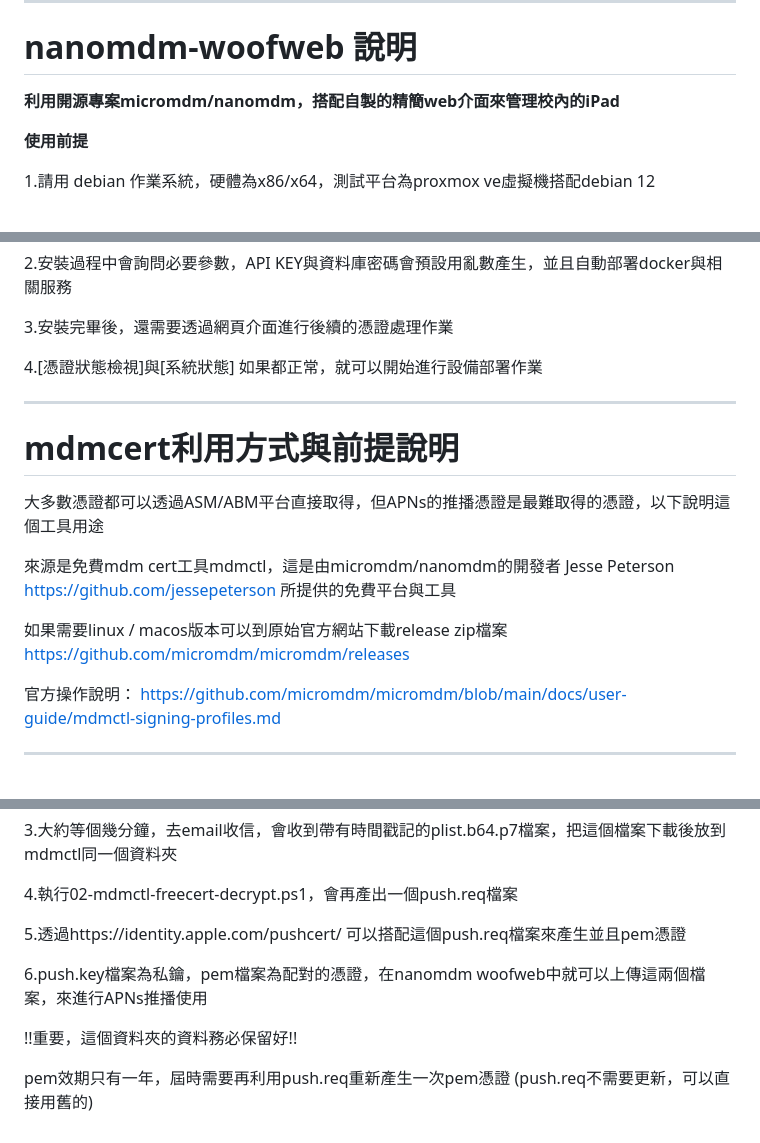
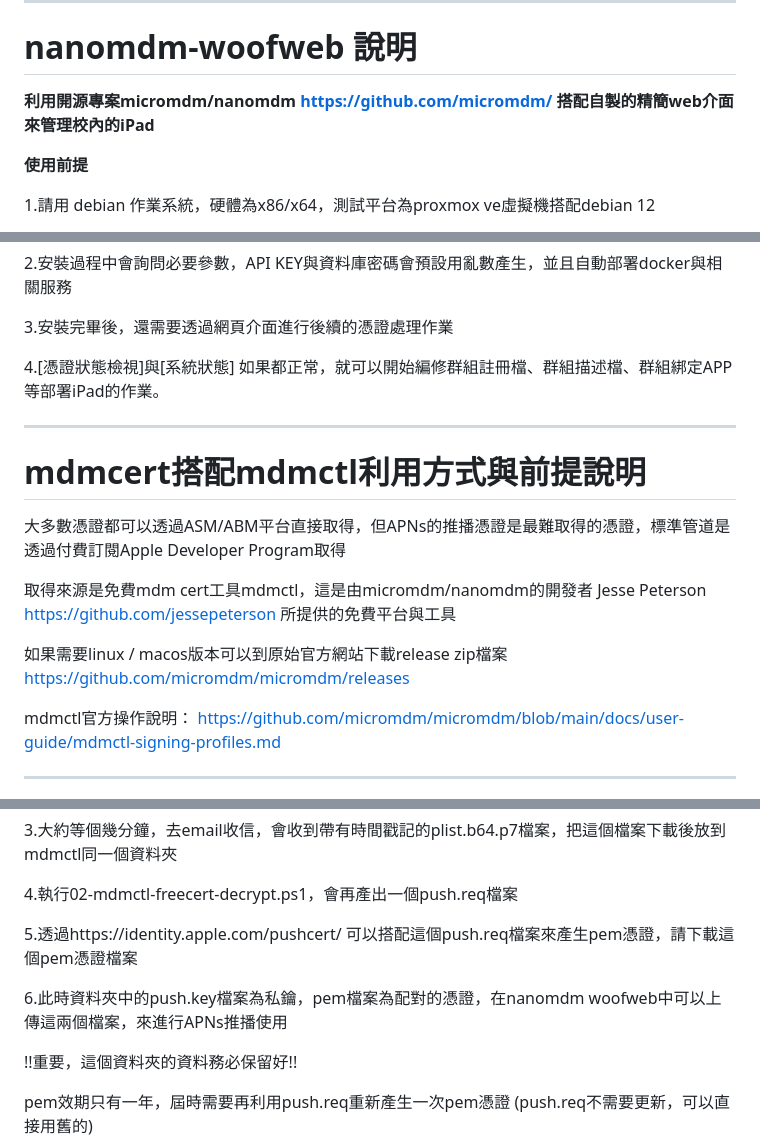
Before and after one commit to liao-chianan/nanomdm-woofweb, a Markdown page: README.md, 3 parts joined by grey strips. Drawn GitHub-style.

```diff
--- a/README.md
+++ b/README.md
@@ -1,7 +1,7 @@
 --------------------------------------------------------------
 # nanomdm-woofweb  說明
 
-**利用開源專案micromdm/nanomdm，搭配自製的精簡web介面來管理校內的iPad**
+**利用開源專案micromdm/nanomdm   https://github.com/micromdm/   搭配自製的精簡web介面來管理校內的iPad**
 
 **使用前提**
 
@@ -21,19 +21,19 @@
 
 3.安裝完畢後，還需要透過網頁介面進行後續的憑證處理作業
 
-4.[憑證狀態檢視]與[系統狀態] 如果都正常，就可以開始進行設備部署作業
+4.[憑證狀態檢視]與[系統狀態] 如果都正常，就可以開始編修群組註冊檔、群組描述檔、群組綁定APP 等部署iPad的作業。
 
 --------------------------------------------------------------
-# mdmcert利用方式與前提說明
+# mdmcert搭配mdmctl利用方式與前提說明
 
-大多數憑證都可以透過ASM/ABM平台直接取得，但APNs的推播憑證是最難取得的憑證，以下說明這個工具用途
+大多數憑證都可以透過ASM/ABM平台直接取得，但APNs的推播憑證是最難取得的憑證，標準管道是透過付費訂閱Apple Developer Program取得
 
-來源是免費mdm cert工具mdmctl，這是由micromdm/nanomdm的開發者
+取得來源是免費mdm cert工具mdmctl，這是由micromdm/nanomdm的開發者
 Jesse Peterson  https://github.com/jessepeterson  所提供的免費平台與工具
 
 如果需要linux / macos版本可以到原始官方網站下載release zip檔案  https://github.com/micromdm/micromdm/releases
 
-官方操作說明：
+mdmctl官方操作說明：
 https://github.com/micromdm/micromdm/blob/main/docs/user-guide/mdmctl-signing-profiles.md
 
 
@@ -52,9 +52,9 @@ https://raw.githubusercontent.com/liao-chianan/nanomdm-woofweb/main/mdmcert-free
 
 4.執行02-mdmctl-freecert-decrypt.ps1，會再產出一個push.req檔案
 
-5.透過https://identity.apple.com/pushcert/  可以搭配這個push.req檔案來產生並且pem憑證
+5.透過https://identity.apple.com/pushcert/  可以搭配這個push.req檔案來產生pem憑證，請下載這個pem憑證檔案
 
-6.push.key檔案為私鑰，pem檔案為配對的憑證，在nanomdm woofweb中就可以上傳這兩個檔案，來進行APNs推播使用
+6.此時資料夾中的push.key檔案為私鑰，pem檔案為配對的憑證，在nanomdm woofweb中可以上傳這兩個檔案，來進行APNs推播使用
 
 !!重要，這個資料夾的資料務必保留好!!
 
```
